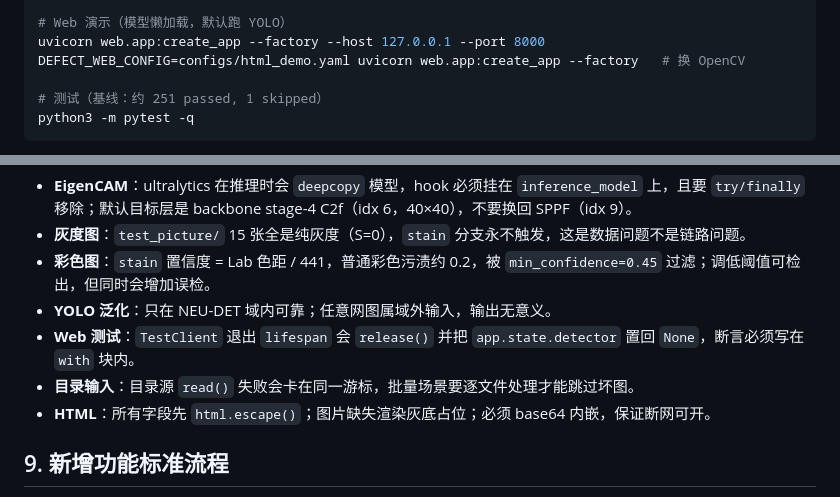
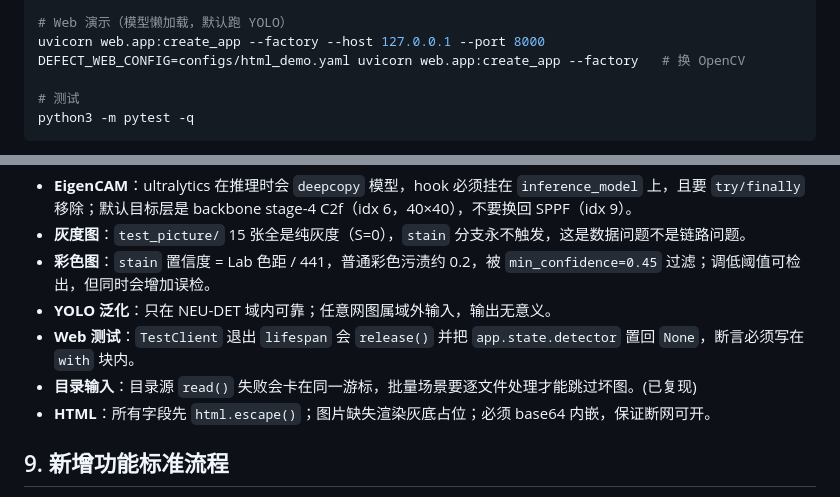
Before and after one commit to wbxxmz/ROS2_industrial_surface_defect_detection, a Markdown page: CLAUDE.md, 2 parts joined by grey strips. Rendered like a GitHub page.

````diff
--- a/CLAUDE.md
+++ b/CLAUDE.md
@@ -58,7 +59,7 @@ python3 scripts/compare_html.py
 uvicorn web.app:create_app --factory --host 127.0.0.1 --port 8000
 DEFECT_WEB_CONFIG=configs/html_demo.yaml uvicorn web.app:create_app --factory   # 换 OpenCV
 
-# 测试（基线：约 251 passed, 1 skipped）
+# 测试
 python3 -m pytest -q
 ```
 
@@ -104,7 +94,7 @@ python3 -m pytest -q
 - **彩色图**：`stain` 置信度 = Lab 色距 / 441，普通彩色污渍约 0.2，被 `min_confidence=0.45` 过滤；调低阈值可检出，但同时会增加误检。
 - **YOLO 泛化**：只在 NEU-DET 域内可靠；任意网图属域外输入，输出无意义。
 - **Web 测试**：`TestClient` 退出 `lifespan` 会 `release()` 并把 `app.state.detector` 置回 `None`，断言必须写在 `with` 块内。
-- **目录输入**：目录源 `read()` 失败会卡在同一游标，批量场景要逐文件处理才能跳过坏图。
+- **目录输入**：目录源 `read()` 失败会卡在同一游标，批量场景要逐文件处理才能跳过坏图。(已复现)
 - **HTML**：所有字段先 `html.escape()`；图片缺失渲染灰底占位；必须 base64 内嵌，保证断网可开。
 
 ## 9. 新增功能标准流程
````
Also changed, not shown: other parts of CLAUDE.md (+5 -15 lines).
